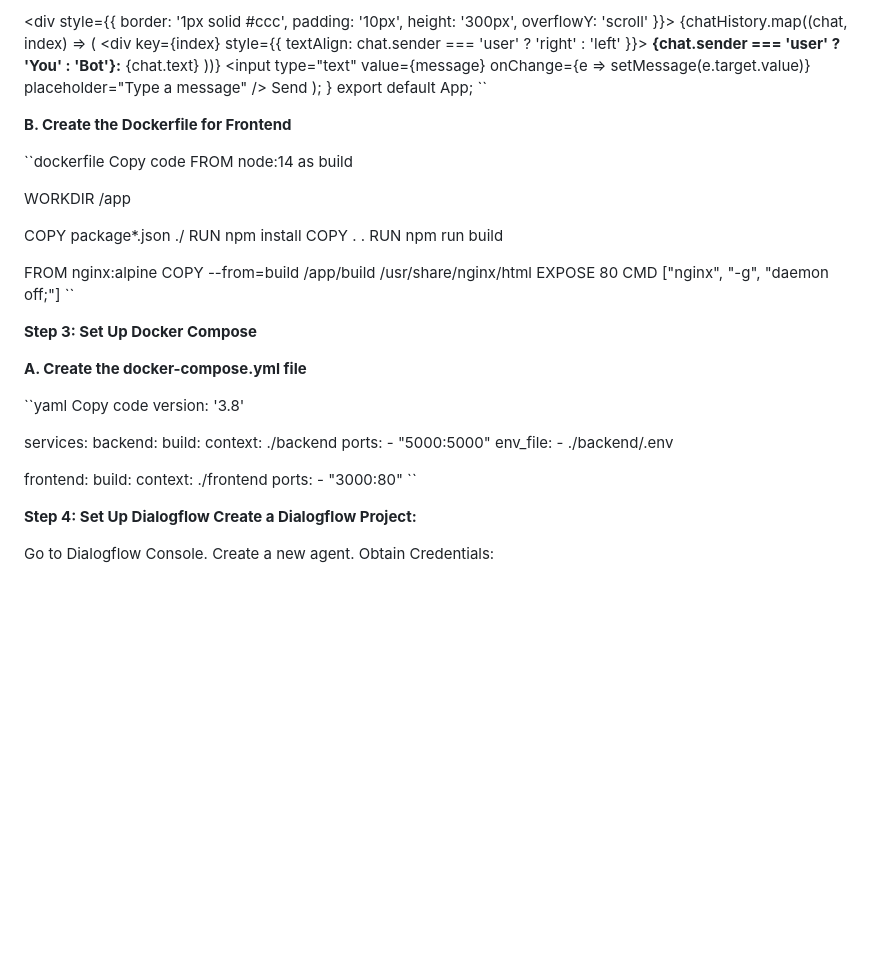
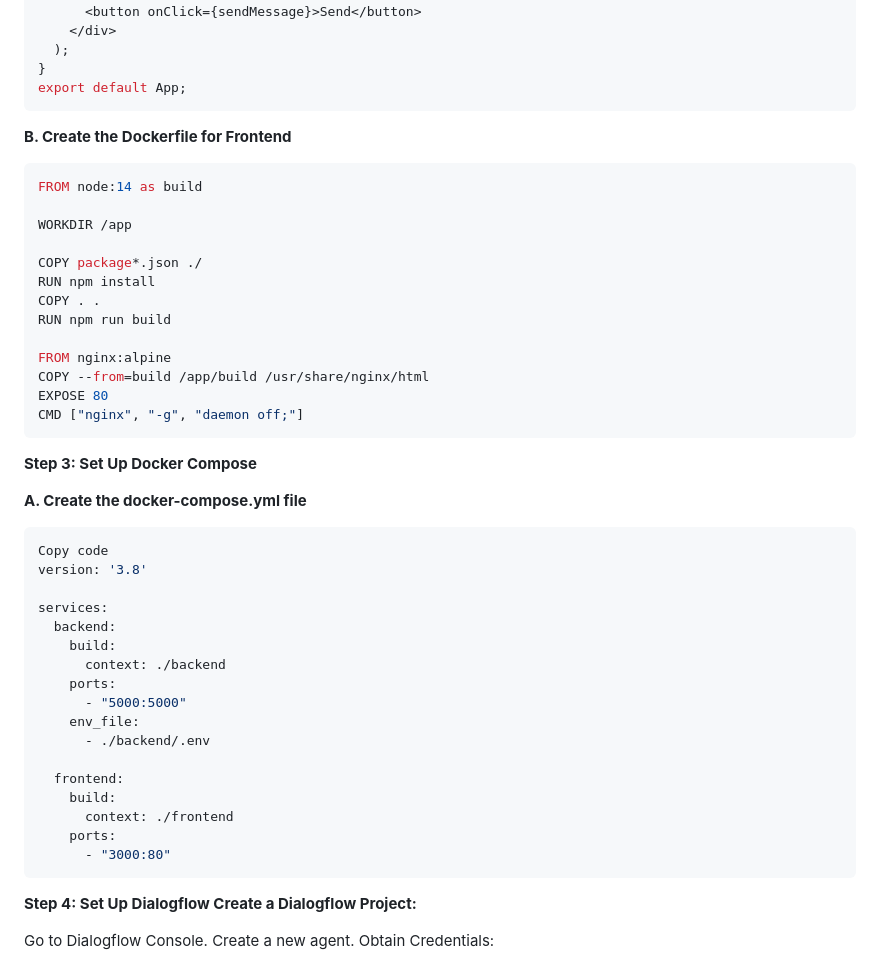
Before and after one commit to reeshapkumar/Cloud-based-conversational-interface-chatbot, a Markdown page: README.md, the part around one of its changes. Drawn GitHub-style; blank space fills up the shorter version.

````diff
--- a/README.md
+++ b/README.md
@@ -188,12 +180,11 @@ function App() {
   );
 }
 export default App;
-``
+```
 
 **B. Create the Dockerfile for Frontend**
 
-``dockerfile
-Copy code
+```dockerfile
 FROM node:14 as build
 
 WORKDIR /app
@@ -207,13 +198,13 @@ FROM nginx:alpine
 COPY --from=build /app/build /usr/share/nginx/html
 EXPOSE 80
 CMD ["nginx", "-g", "daemon off;"]
-``
+```
 
 **Step 3: Set Up Docker Compose**
 
 **A. Create the docker-compose.yml file**
 
-``yaml
+```yaml
 Copy code
 version: '3.8'
 
@@ -231,7 +222,7 @@ services:
       context: ./frontend
     ports:
       - "3000:80"
-      ``
+```
 
 **Step 4: Set Up Dialogflow Create a Dialogflow Project:**
 
````
Also changed, not shown: other parts of README.md (+28 -38 lines).
